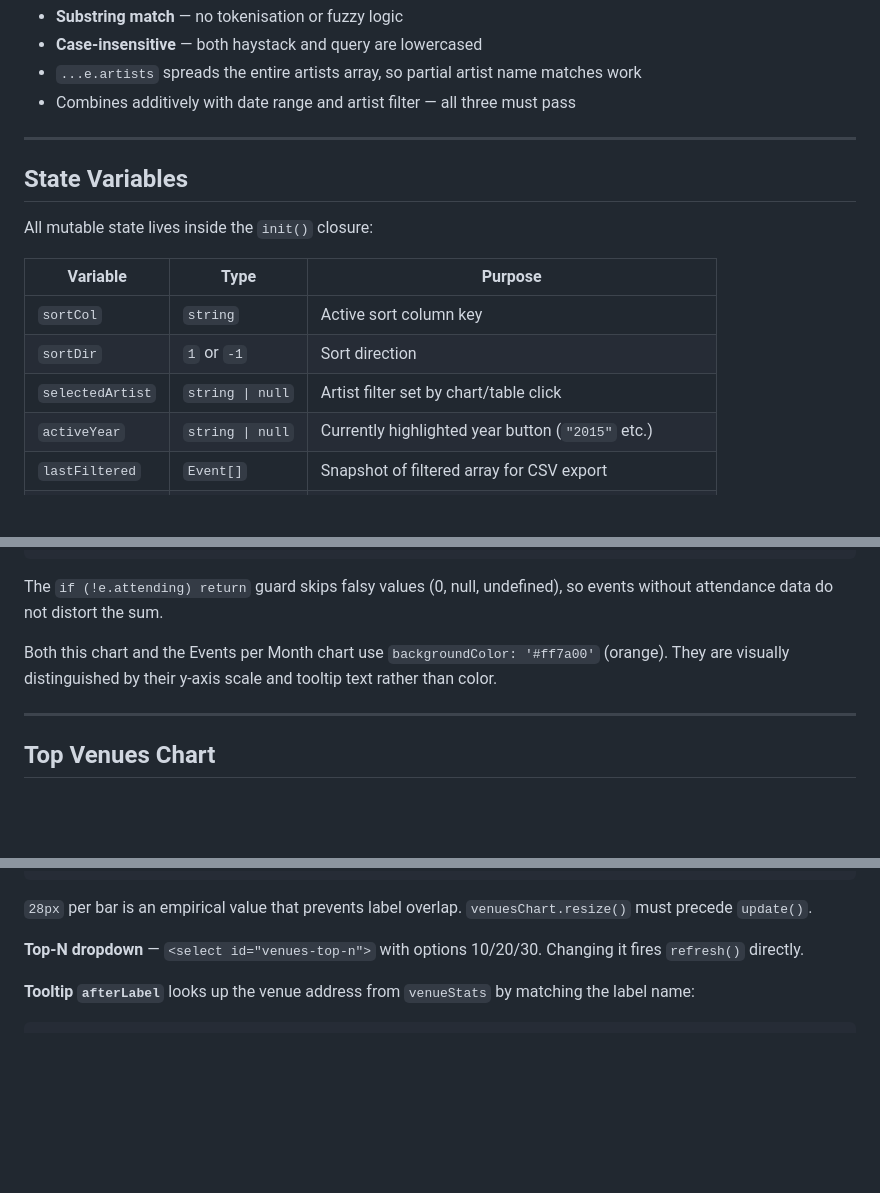
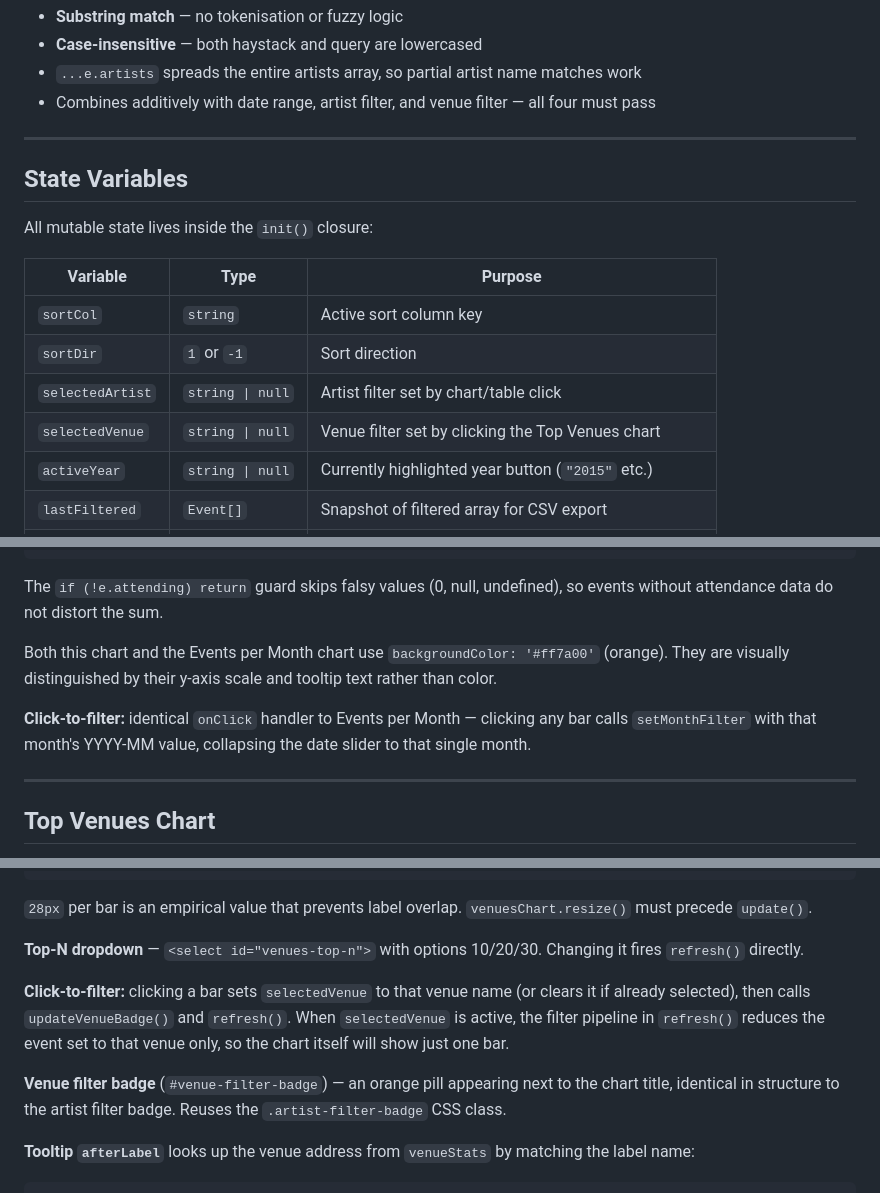
Before and after one commit to jacek-czyzewski/warsaw-ra-dashboard, a Markdown page: DOCS.md, 3 parts joined by grey strips. GitHub-like rendering; blank space fills up the shorter version.

```diff
--- a/DOCS.md
+++ b/DOCS.md
@@ -208,7 +208,7 @@ Key characteristics:
 - **Substring match** — no tokenisation or fuzzy logic
 - **Case-insensitive** — both haystack and query are lowercased
 - `...e.artists` spreads the entire artists array, so partial artist name matches work
-- Combines additively with date range and artist filter — all three must pass
+- Combines additively with date range, artist filter, and venue filter — all four must pass
 
 ---
 
@@ -221,6 +221,7 @@ All mutable state lives inside the `init()` closure:
 | `sortCol` | `string` | Active sort column key |
 | `sortDir` | `1` or `-1` | Sort direction |
 | `selectedArtist` | `string \| null` | Artist filter set by chart/table click |
+| `selectedVenue` | `string \| null` | Venue filter set by clicking the Top Venues chart |
 | `activeYear` | `string \| null` | Currently highlighted year button (`"2015"` etc.) |
 | `lastFiltered` | `Event[]` | Snapshot of filtered array for CSV export |
 | `topPartiesData` | `Event[]` | Top 10 events by attendance, for chart tooltip lookups |
@@ -296,6 +345,8 @@ The `if (!e.attending) return` guard skips falsy values (0, null, undefined), so
 
 Both this chart and the Events per Month chart use `backgroundColor: '#ff7a00'` (orange). They are visually distinguished by their y-axis scale and tooltip text rather than color.
 
+**Click-to-filter:** identical `onClick` handler to Events per Month — clicking any bar calls `setMonthFilter` with that month's YYYY-MM value, collapsing the date slider to that single month.
+
 ---
 
 ## Top Venues Chart
@@ -319,6 +370,10 @@ venuesChart.resize();   // re-measures the canvas before update
 `28px` per bar is an empirical value that prevents label overlap. `venuesChart.resize()` must precede `update()`.
 
 **Top-N dropdown** — `<select id="venues-top-n">` with options 10/20/30. Changing it fires `refresh()` directly.
+
+**Click-to-filter:** clicking a bar sets `selectedVenue` to that venue name (or clears it if already selected), then calls `updateVenueBadge()` and `refresh()`. When `selectedVenue` is active, the filter pipeline in `refresh()` reduces the event set to that venue only, so the chart itself will show just one bar.
+
+**Venue filter badge** (`#venue-filter-badge`) — an orange pill appearing next to the chart title, identical in structure to the artist filter badge. Reuses the `.artist-filter-badge` CSS class.
 
 **Tooltip `afterLabel`** looks up the venue address from `venueStats` by matching the label name:
 
```
Also changed, not shown: other parts of DOCS.md (+67 -3 lines).
